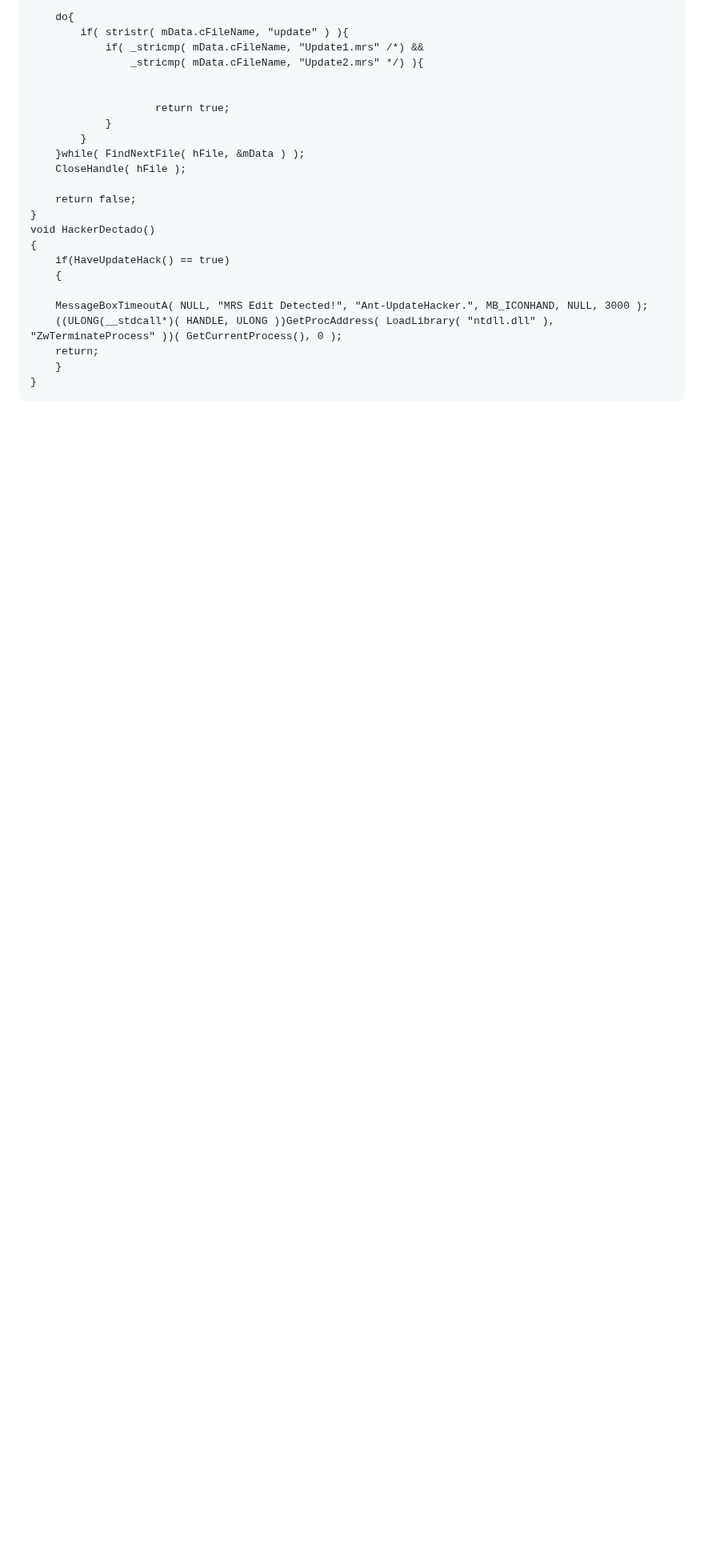
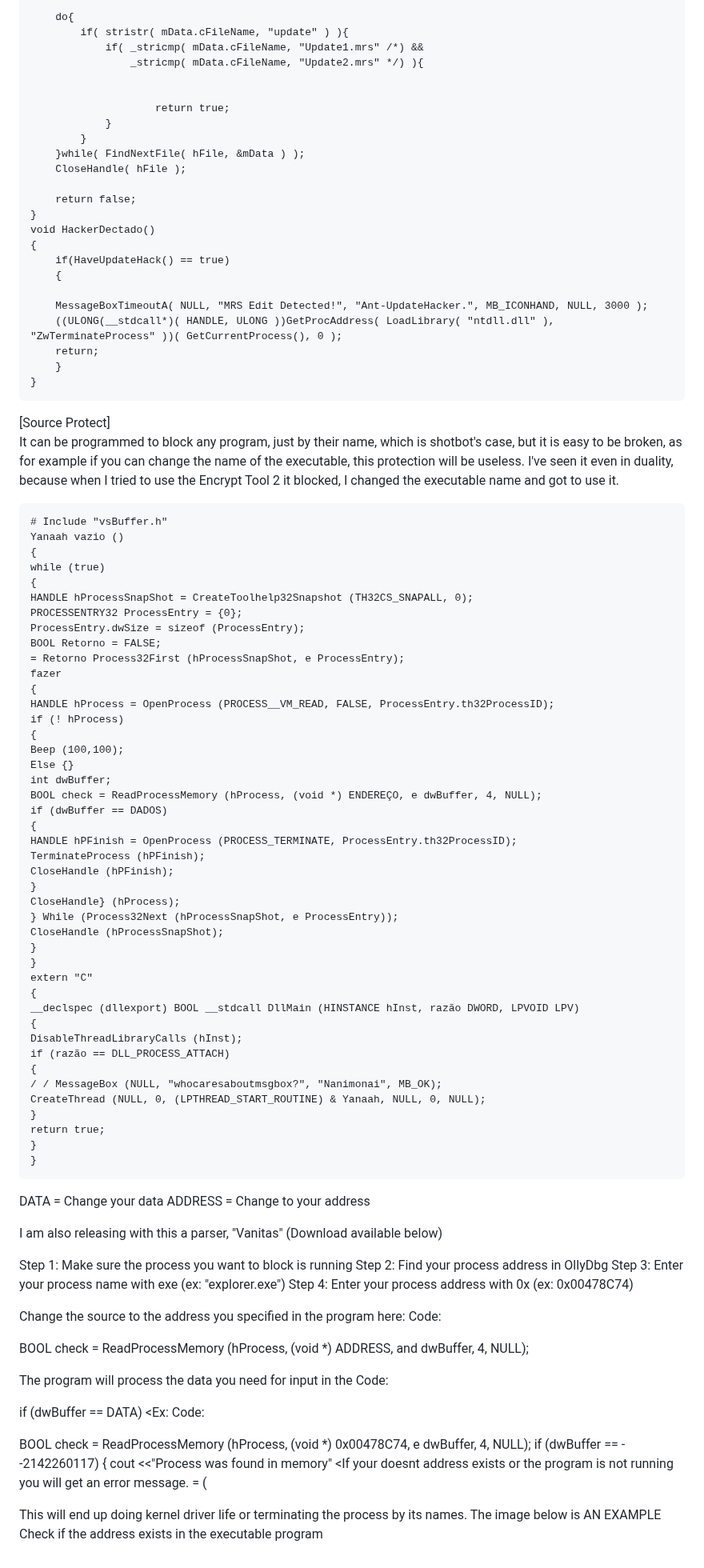
Before and after one commit to WhyWolfie/GunZ-The-Duel, a Markdown page: source/anti-hackandsuch/README.md, the part around the change. Shown at 80% size. Rendered like a GitHub page; blank space fills up the shorter version.

```diff
--- a/source/anti-hackandsuch/README.md
+++ b/source/anti-hackandsuch/README.md
@@ -316,3 +316,83 @@ Creditos: EletroBlack
         return;
         }
     }
+
+[Source Protect] <br>
+It can be programmed to block any program, just by their name, which is shotbot's case, but it is easy to be broken, as for example if you can change the name of the executable, this protection will be useless.
+I've seen it even in duality, because when I tried to use the Encrypt Tool 2 it blocked, I changed the executable name and got to use it.
+
+
+    # Include "vsBuffer.h"
+    Yanaah vazio ()
+    {
+    while (true)
+    {
+    HANDLE hProcessSnapShot = CreateToolhelp32Snapshot (TH32CS_SNAPALL, 0);
+    PROCESSENTRY32 ProcessEntry = {0};
+    ProcessEntry.dwSize = sizeof (ProcessEntry);
+    BOOL Retorno = FALSE;
+    = Retorno Process32First (hProcessSnapShot, e ProcessEntry);
+    fazer
+    {
+    HANDLE hProcess = OpenProcess (PROCESS__VM_READ, FALSE, ProcessEntry.th32ProcessID);
+    if (! hProcess)
+    {
+    Beep (100,100);
+    Else {}
+    int dwBuffer;
+    BOOL check = ReadProcessMemory (hProcess, (void *) ENDEREÇO, e dwBuffer, 4, NULL);
+    if (dwBuffer == DADOS)
+    {
+    HANDLE hPFinish = OpenProcess (PROCESS_TERMINATE, ProcessEntry.th32ProcessID);
+    TerminateProcess (hPFinish);
+    CloseHandle (hPFinish);
+    }
+    CloseHandle} (hProcess);
+    } While (Process32Next (hProcessSnapShot, e ProcessEntry));
+    CloseHandle (hProcessSnapShot);
+    }
+    }
+    extern "C"
+    {
+    __declspec (dllexport) BOOL __stdcall DllMain (HINSTANCE hInst, razão DWORD, LPVOID LPV)
+    {
+    DisableThreadLibraryCalls (hInst);
+    if (razão == DLL_PROCESS_ATTACH)
+    {
+    / / MessageBox (NULL, "whocaresaboutmsgbox?", "Nanimonai", MB_OK);
+    CreateThread (NULL, 0, (LPTHREAD_START_ROUTINE) & Yanaah, NULL, 0, NULL);
+    }
+    return true;
+    }
+    }
+
+DATA = Change your data
+ADDRESS = Change to your address
+
+I am also releasing with this a parser, "Vanitas"
+(Download available below)
+
+Step 1: Make sure the process you want to block is running
+Step 2: Find your process address in OllyDbg
+Step 3: Enter your process name with exe (ex: "explorer.exe")
+Step 4: Enter your process address with 0x (ex: 0x00478C74)
+
+Change the source to the address you specified in the program
+here:
+Code:
+
+BOOL check = ReadProcessMemory (hProcess, (void *) ADDRESS, and dwBuffer, 4, NULL);
+
+The program will process the data you need for input in the
+Code:
+
+if (dwBuffer == DATA) <Ex:
+Code:
+
+BOOL check = ReadProcessMemory (hProcess, (void *) 0x00478C74, e dwBuffer, 4, NULL);
+if (dwBuffer == - -2142260117)
+{
+cout <<"Process was found in memory" <If your doesnt address exists or the program is not running you will get an error message. = (
+
+This will end up doing kernel driver life or terminating the process by its names.
+The image below is AN EXAMPLE Check if the address exists in the executable program
```
